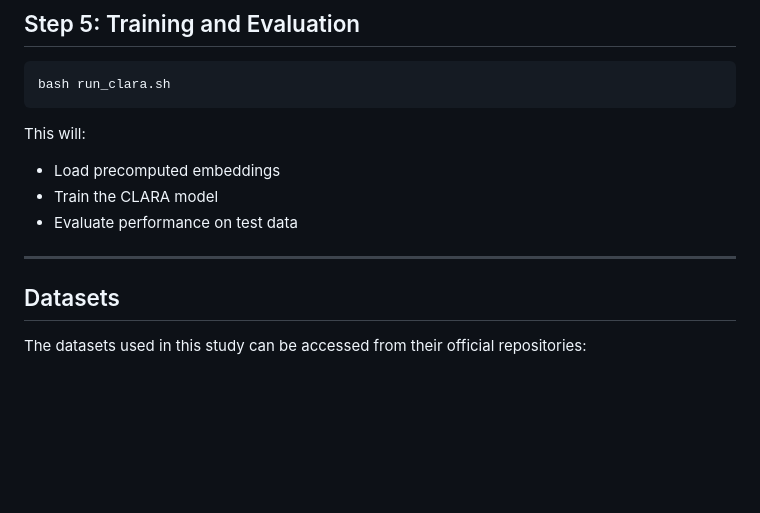
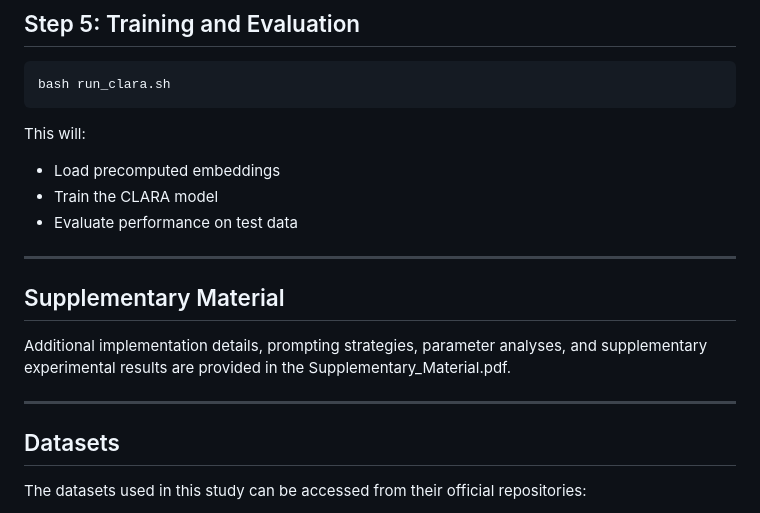
Before and after one commit to yuchenzhang-1/CLARA, a Markdown page: README.md, the part around the change. Rendered like a GitHub page; blank space fills up the shorter version.

```diff
--- a/README.md
+++ b/README.md
@@ -265,6 +265,13 @@ This will:
 - Evaluate performance on test data
 
 ---
+
+
+## Supplementary Material
+
+Additional implementation details, prompting strategies, parameter analyses, and supplementary experimental results are provided in the Supplementary_Material.pdf.
+
+---
 ## Datasets
 
 The datasets used in this study can be accessed from their official repositories:
```
